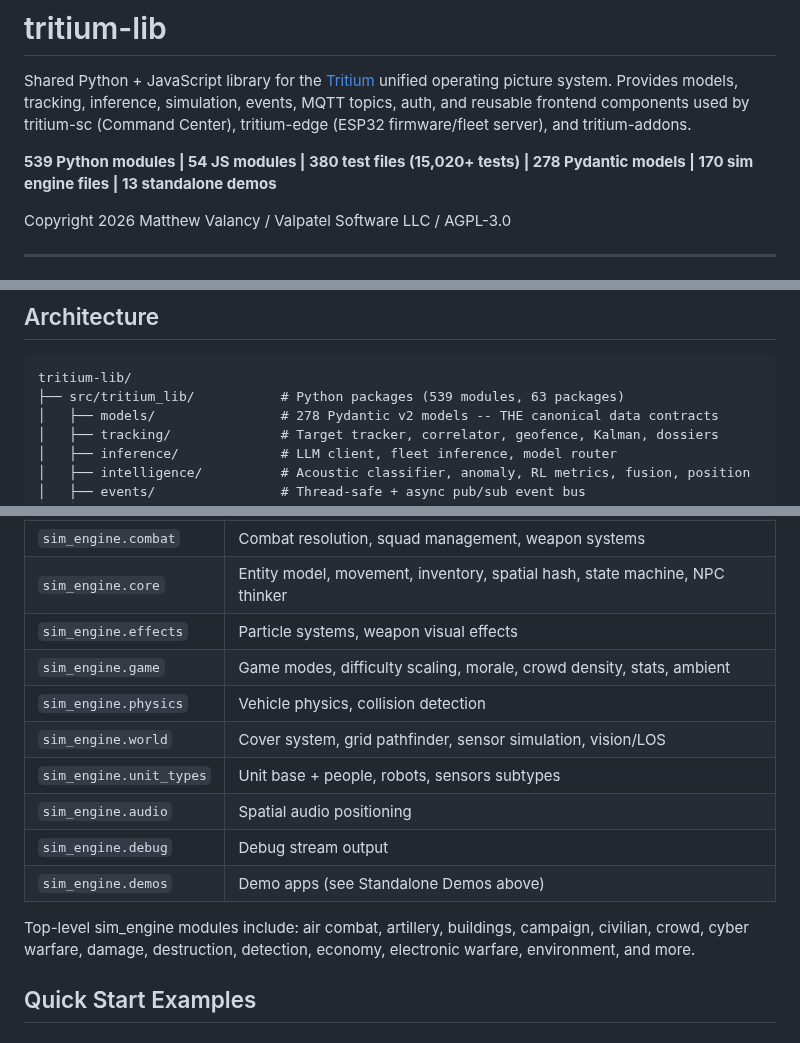
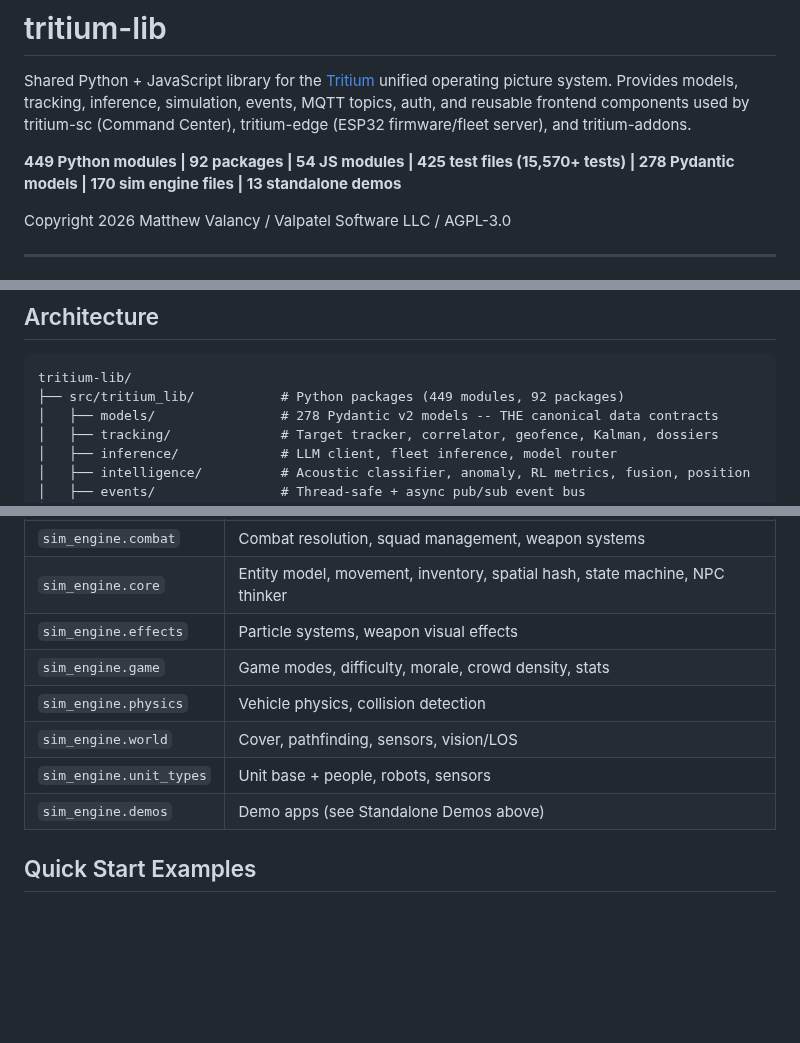
Before and after one commit to Valpatel/tritium-lib, a Markdown page: README.md, 3 parts joined by grey strips. Rendered like a GitHub page; blank space fills up the shorter version.

````diff
--- a/README.md
+++ b/README.md
@@ -2,7 +2,7 @@
 
 Shared Python + JavaScript library for the [Tritium](https://github.com/Valpatel/tritium) unified operating picture system. Provides models, tracking, inference, simulation, events, MQTT topics, auth, and reusable frontend components used by tritium-sc (Command Center), tritium-edge (ESP32 firmware/fleet server), and tritium-addons.
 
-**539 Python modules | 54 JS modules | 380 test files (15,020+ tests) | 278 Pydantic models | 170 sim engine files | 13 standalone demos**
+**449 Python modules | 92 packages | 54 JS modules | 425 test files (15,570+ tests) | 278 Pydantic models | 170 sim engine files | 13 standalone demos**
 
 Copyright 2026 Matthew Valancy / Valpatel Software LLC / AGPL-3.0
 
@@ -23,7 +23,7 @@ pip install -e ".[full]"            # All optional deps
 
 ```
 tritium-lib/
-├── src/tritium_lib/           # Python packages (539 modules, 63 packages)
+├── src/tritium_lib/           # Python packages (449 modules, 92 packages)
 │   ├── models/                # 278 Pydantic v2 models -- THE canonical data contracts
 │   ├── tracking/              # Target tracker, correlator, geofence, Kalman, dossiers
 │   ├── inference/             # LLM client, fleet inference, model router
@@ -176,15 +193,11 @@ Presets: `urban_combat`, `open_field`, `riot_response`, `convoy_ambush`, `drone_
 | `sim_engine.combat` | Combat resolution, squad management, weapon systems |
 | `sim_engine.core` | Entity model, movement, inventory, spatial hash, state machine, NPC thinker |
 | `sim_engine.effects` | Particle systems, weapon visual effects |
-| `sim_engine.game` | Game modes, difficulty scaling, morale, crowd density, stats, ambient |
+| `sim_engine.game` | Game modes, difficulty, morale, crowd density, stats |
 | `sim_engine.physics` | Vehicle physics, collision detection |
-| `sim_engine.world` | Cover system, grid pathfinder, sensor simulation, vision/LOS |
-| `sim_engine.unit_types` | Unit base + people, robots, sensors subtypes |
-| `sim_engine.audio` | Spatial audio positioning |
-| `sim_engine.debug` | Debug stream output |
+| `sim_engine.world` | Cover, pathfinding, sensors, vision/LOS |
+| `sim_engine.unit_types` | Unit base + people, robots, sensors |
 | `sim_engine.demos` | Demo apps (see Standalone Demos above) |
-
-Top-level sim_engine modules include: air combat, artillery, buildings, campaign, civilian, crowd, cyber warfare, damage, destruction, detection, economy, electronic warfare, environment, and more.
 
 ## Quick Start Examples
 
````
Also changed, not shown: other parts of README.md (+37 -21 lines), CLAUDE.md (+185 -103 lines).
